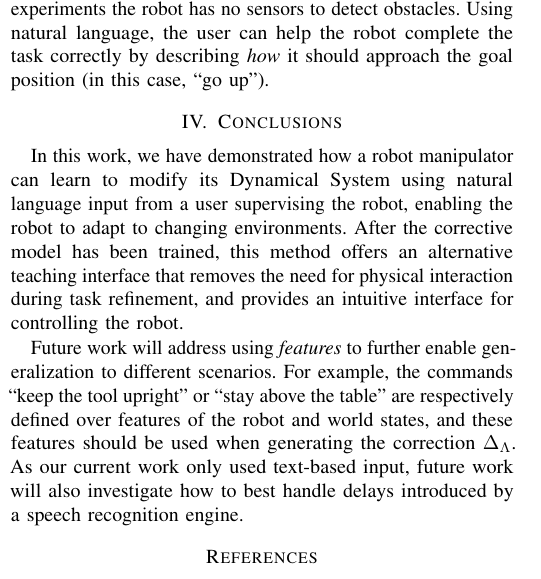
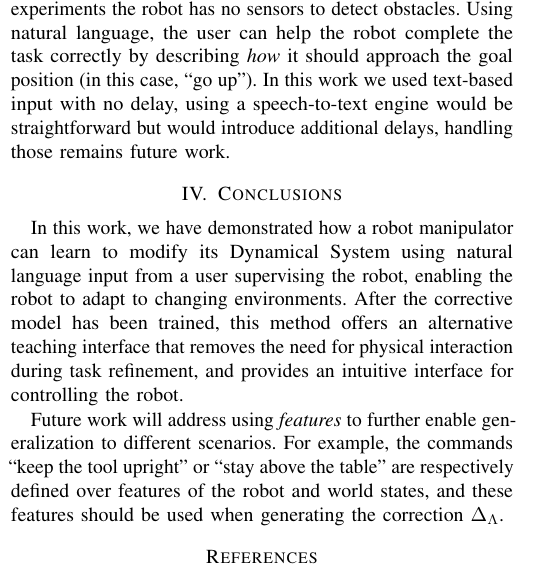
Before and after one commit to epfl-lasa/nl-dynamics, a LaTeX paper (docs/rss15-workshop/rss15-nl.controllers.tex, which reads docs/rss15-workshop/rss-conclusions.tex, docs/rss15-workshop/rss-results.tex): part of one column of page 2 of 3, cut so that both start at the same text. Compiled offline with pdfLaTeX.

Commit message:
Described using speech-to-text in results, removed from future work.

```diff
--- a/docs/rss15-workshop/rss-conclusions.tex
+++ b/docs/rss15-workshop/rss-conclusions.tex
@@ -9,6 +9,5 @@ that removes the need for physical interaction during task refinement, and provi
 
 Future work will address using \emph{features} to further enable generalization to different scenarios.
 For example, the commands ``keep the tool upright'' or ``stay above the table'' are respectively defined over features of the robot and world states, and these features should be used when generating the correction $\Delta_\Lambda$.
-As our current work only used text-based input, future work will also investigate how to best handle delays introduced by a speech recognition engine.
 
 %Impedance control: change the stiffness of the robot during the task execution.
--- a/docs/rss15-workshop/rss-results.tex
+++ b/docs/rss15-workshop/rss-results.tex
@@ -8,7 +8,7 @@ These early results serve as an initial demonstration of our ability to learn th
 The robot is tasked with reaching a goal, and the initial Dynamical System is a linear dynamics model with a stable attractor at the goal position; this results in straight-line trajectories towards the goal.
 While this initial behavior correctly specifies the task (the \emph{what}), changes in the environment (such as the addition of a bin) may result in the robot incorrectly performing the task, as shown in \Cref{figExperimentSetup}. Note that in our experiments the robot has no sensors to detect obstacles.
 Using natural language, the user can help the robot complete the task correctly by describing \emph{how} it should approach the goal position (in this case, ``go up'').
-
+In this work we used text-based input with no delay, using a speech-to-text engine would be straightforward but would introduce additional delays, handling those remains future work.
 
 \begin{figure}[t]
   \centering
```
